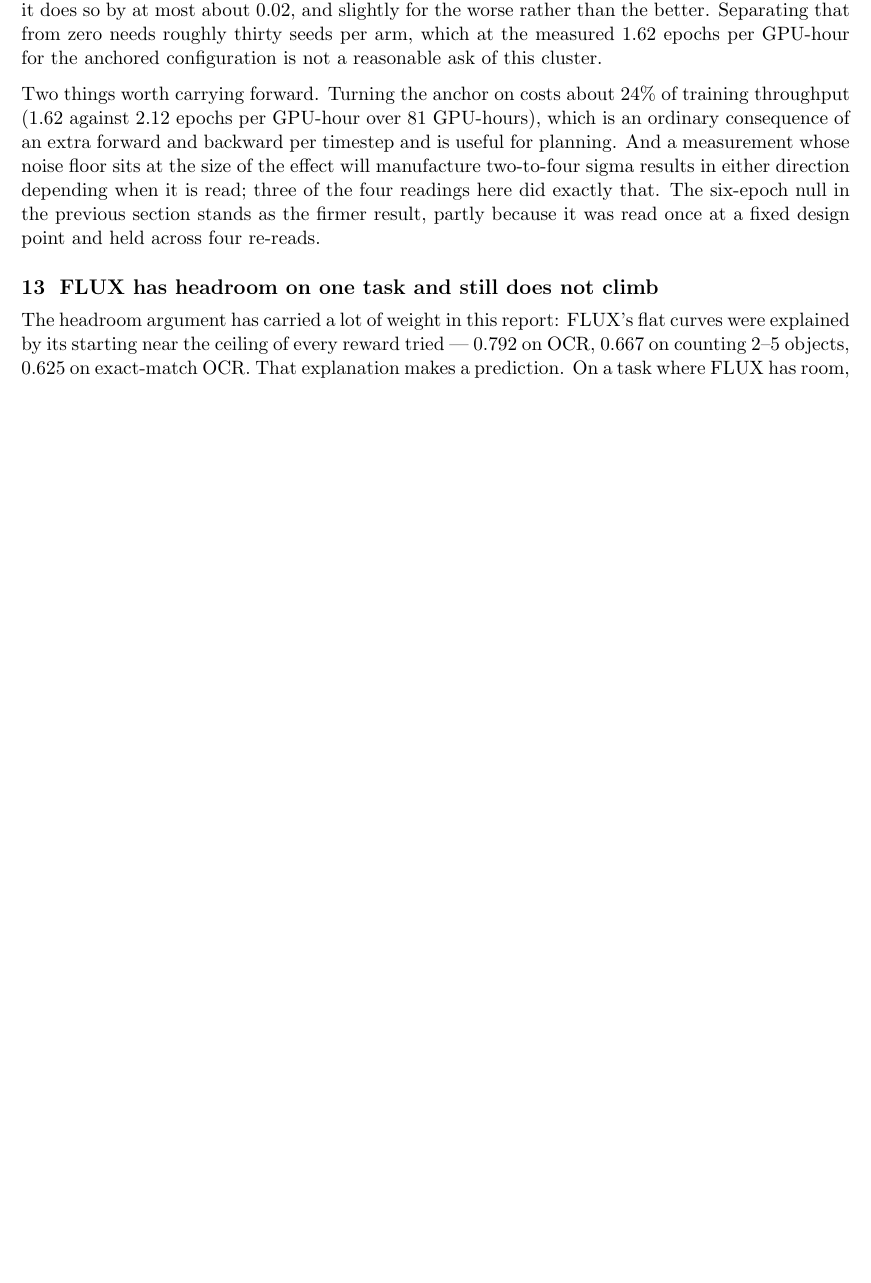
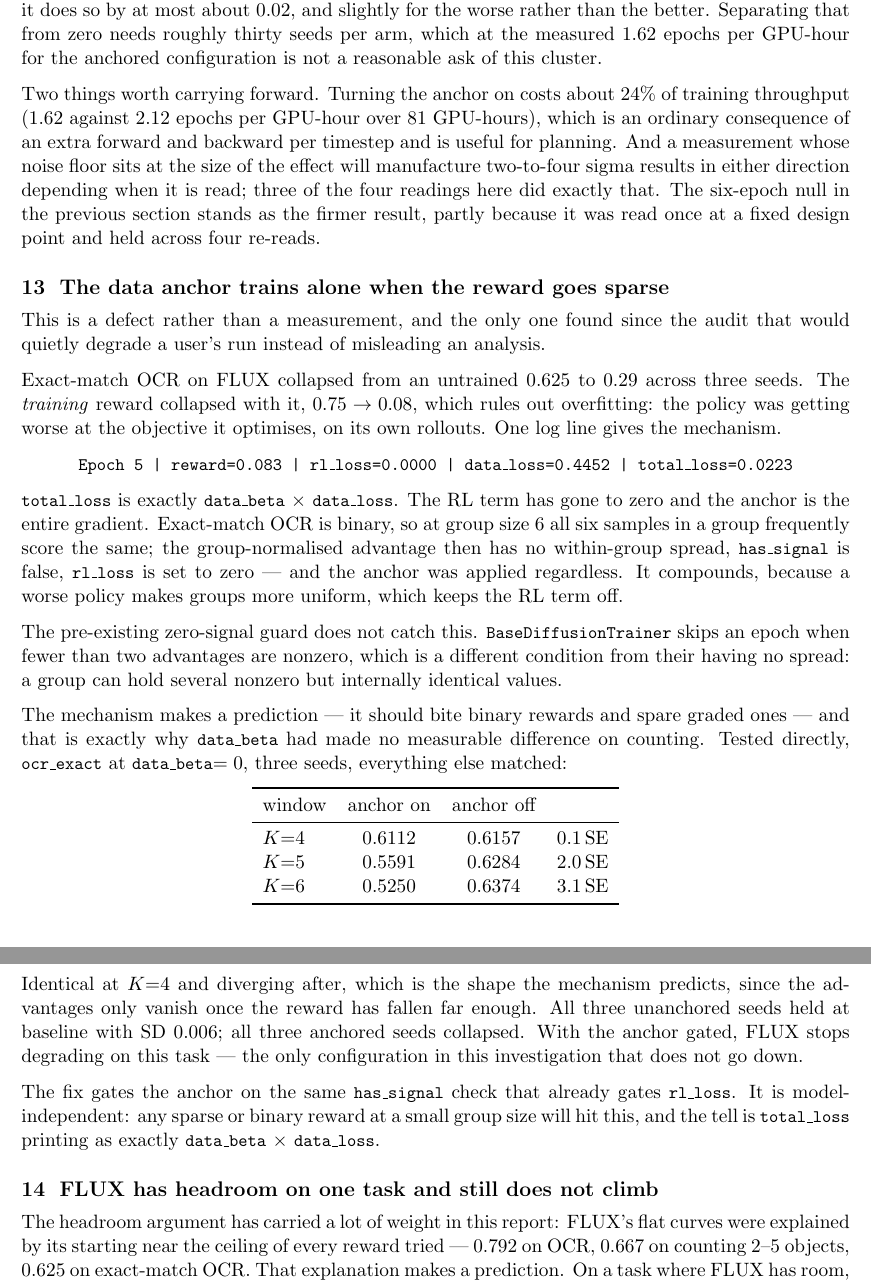
Before and after one commit to srijitiyer/diffusion-tinker, a LaTeX document (report/reproduction.tex): part of page 8 of 9 before the commit and two parts of pages 8 and 9 of 10 after it, the two joined at a grey line, cut so that both start at the same text, the shorter picture padded with empty space. Compiled offline with pdfLaTeX.

Commit message:
Report: the sparse-reward anchor defect

```diff
--- a/report/reproduction.tex
+++ b/report/reproduction.tex
@@ -256,6 +256,38 @@
 
 Two things worth carrying forward. Turning the anchor on costs about $24\%$ of training throughput ($1.62$ against $2.12$ epochs per GPU-hour over $81$ GPU-hours), which is an ordinary consequence of an extra forward and backward per timestep and is useful for planning. And a measurement whose noise floor sits at the size of the effect will manufacture two-to-four sigma results in either direction depending when it is read; three of the four readings here did exactly that. The six-epoch null in the previous section stands as the firmer result, partly because it was read once at a fixed design point and held across four re-reads.
 
+\section{The data anchor trains alone when the reward goes sparse}
+
+This is a defect rather than a measurement, and the only one found since the audit that would quietly degrade a user's run instead of misleading an analysis.
+
+Exact-match OCR on FLUX collapsed from an untrained $0.625$ to $0.29$ across three seeds. The \emph{training} reward collapsed with it, $0.75 \to 0.08$, which rules out overfitting: the policy was getting worse at the objective it optimises, on its own rollouts. One log line gives the mechanism.
+
+\begin{center}
+\code{Epoch 5 | reward=0.083 | rl\_loss=0.0000 | data\_loss=0.4452 | total\_loss=0.0223}
+\end{center}
+
+\noindent \code{total\_loss} is exactly \code{data\_beta} $\times$ \code{data\_loss}. The RL term has gone to zero and the anchor is the entire gradient. Exact-match OCR is binary, so at group size 6 all six samples in a group frequently score the same; the group-normalised advantage then has no within-group spread, \code{has\_signal} is false, \code{rl\_loss} is set to zero --- and the anchor was applied regardless. It compounds, because a worse policy makes groups more uniform, which keeps the RL term off.
+
+The pre-existing zero-signal guard does not catch this. \code{BaseDiffusionTrainer} skips an epoch when fewer than two advantages are nonzero, which is a different condition from their having no spread: a group can hold several nonzero but internally identical values.
+
+The mechanism makes a prediction --- it should bite binary rewards and spare graded ones --- and that is exactly why \code{data\_beta} had made no measurable difference on counting. Tested directly, \code{ocr\_exact} at \code{data\_beta}$=0$, three seeds, everything else matched:
+
+\begin{center}
+\begin{tabular}{lccc}
+\toprule
+window & anchor on & anchor off & \\
+\midrule
+$K{=}4$ & $0.6112$ & $0.6157$ & $0.1$\,SE \\
+$K{=}5$ & $0.5591$ & $0.6284$ & $2.0$\,SE \\
+$K{=}6$ & $0.5250$ & $0.6374$ & $3.1$\,SE \\
+\bottomrule
+\end{tabular}
+\end{center}
+
+\noindent Identical at $K{=}4$ and diverging after, which is the shape the mechanism predicts, since the advantages only vanish once the reward has fallen far enough. All three unanchored seeds held at baseline with SD $0.006$; all three anchored seeds collapsed. With the anchor gated, FLUX stops degrading on this task --- the only configuration in this investigation that does not go down.
+
+The fix gates the anchor on the same \code{has\_signal} check that already gates \code{rl\_loss}. It is model-independent: any sparse or binary reward at a small group size will hit this, and the tell is \code{total\_loss} printing as exactly \code{data\_beta} $\times$ \code{data\_loss}.
+
 \section{FLUX has headroom on one task and still does not climb}
 
 The headroom argument has carried a lot of weight in this report: FLUX's flat curves were explained by its starting near the ceiling of every reward tried --- $0.792$ on OCR, $0.667$ on counting 2--5 objects, $0.625$ on exact-match OCR. That explanation makes a prediction. On a task where FLUX has room, it should climb.
```
Also changed, not shown: report/reproduction.pdf.
